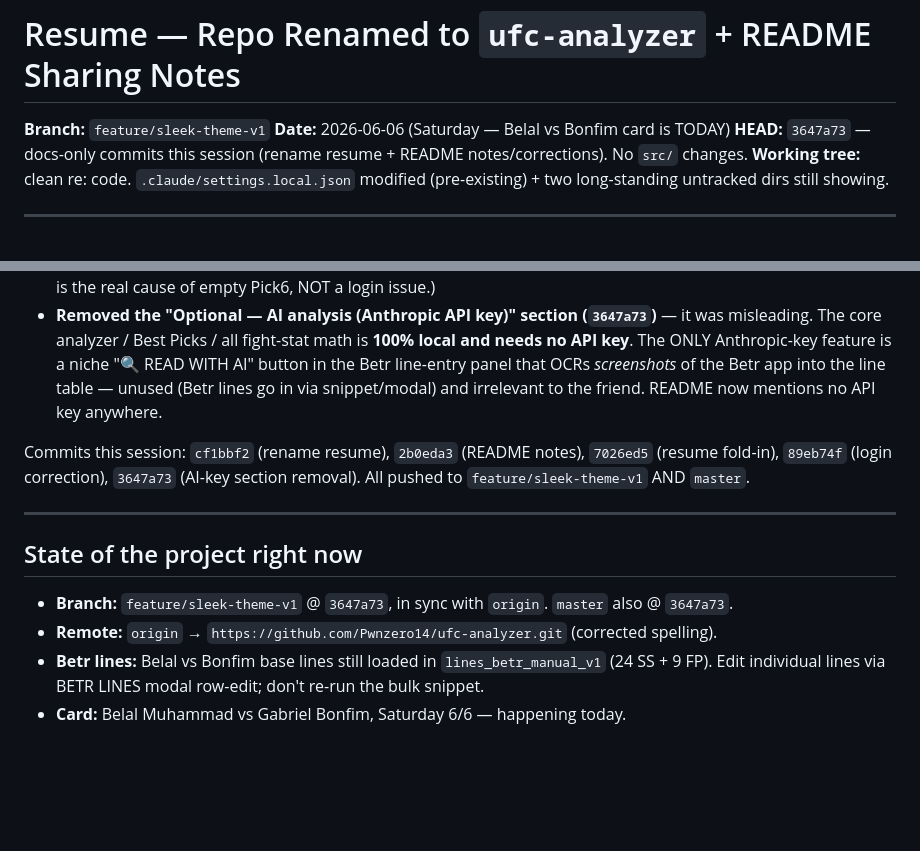
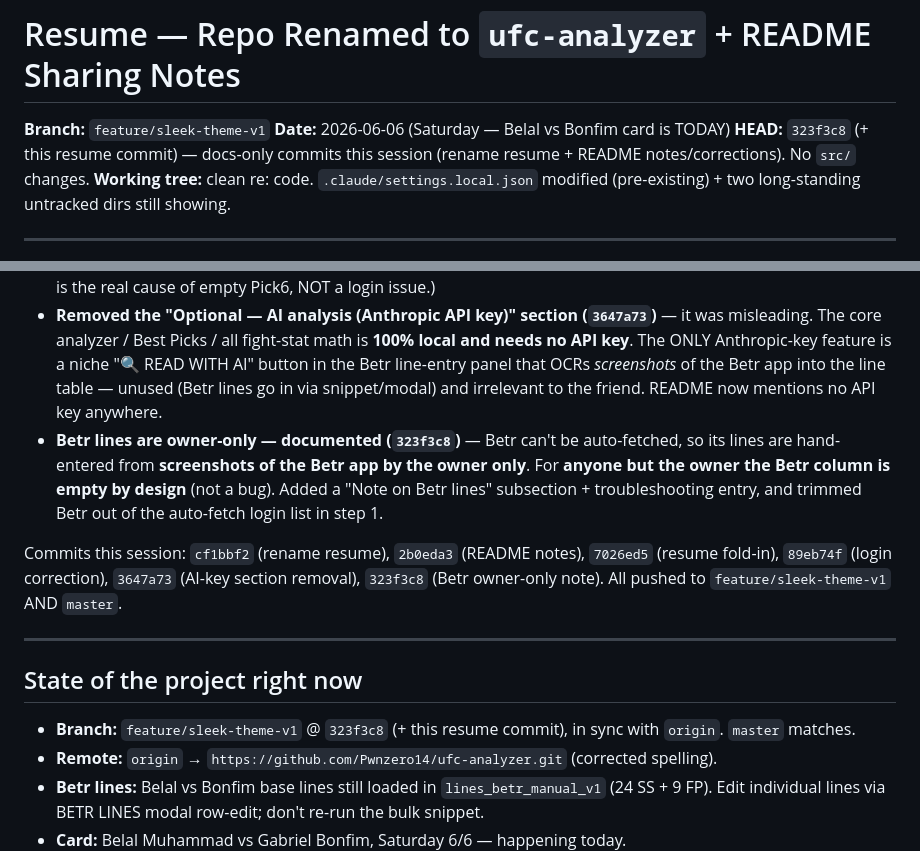
Before and after one commit to Pwnzero14/ufc-analyzer, a Markdown page: RESUME_2026_06_06_REPO_RENAME.md, 2 parts joined by grey strips. Rendered like a GitHub page; blank space fills up the shorter version.

Commit message:
docs(resume): add Betr owner-only README note to 2026-06-06 resume
Co-Authored-By: Claude Opus 4.8 <noreply@anthropic.com>

```diff
--- a/RESUME_2026_06_06_REPO_RENAME.md
+++ b/RESUME_2026_06_06_REPO_RENAME.md
@@ -2,7 +2,7 @@
 
 **Branch:** `feature/sleek-theme-v1`
 **Date:** 2026-06-06 (Saturday — Belal vs Bonfim card is TODAY)
-**HEAD:** `3647a73` — docs-only commits this session (rename resume + README notes/corrections). No `src/` changes.
+**HEAD:** `323f3c8` (+ this resume commit) — docs-only commits this session (rename resume + README notes/corrections). No `src/` changes.
 **Working tree:** clean re: code. `.claude/settings.local.json` modified (pre-existing) + two long-standing untracked dirs still showing.
 
 ---
@@ -29,14 +29,15 @@ Tested the GitHub download-ZIP flow in a new browser-user window to see what the
 - **Login requirement (corrected)** — only **Underdog** needs a login for its lines to come through. **Pick6 props are visible WITHOUT logging in** (initial wording wrongly said Pick6 too; fixed in `89eb74f`). In "How to use it" + matching troubleshooting entry.
 - **First-time Pick6 fetch warm-up** — Pick6's *first* auto-fetch usually returns empty until you open each prop tab once manually. New "First-time Pick6 fetch" subsection: go to Pick6 UFC props page → click through each prop tab (SS, TDs, Fantasy Points, Control Time, etc.) → next auto-fetch then works on its own and keeps working. (This is the real cause of empty Pick6, NOT a login issue.)
 - **Removed the "Optional — AI analysis (Anthropic API key)" section (`3647a73`)** — it was misleading. The core analyzer / Best Picks / all fight-stat math is **100% local and needs no API key**. The ONLY Anthropic-key feature is a niche "🔍 READ WITH AI" button in the Betr line-entry panel that OCRs *screenshots* of the Betr app into the line table — unused (Betr lines go in via snippet/modal) and irrelevant to the friend. README now mentions no API key anywhere.
+- **Betr lines are owner-only — documented (`323f3c8`)** — Betr can't be auto-fetched, so its lines are hand-entered from **screenshots of the Betr app by the owner only**. For **anyone but the owner the Betr column is empty by design** (not a bug). Added a "Note on Betr lines" subsection + troubleshooting entry, and trimmed Betr out of the auto-fetch login list in step 1.
 
-Commits this session: `cf1bbf2` (rename resume), `2b0eda3` (README notes), `7026ed5` (resume fold-in), `89eb74f` (login correction), `3647a73` (AI-key section removal). All pushed to `feature/sleek-theme-v1` AND `master`.
+Commits this session: `cf1bbf2` (rename resume), `2b0eda3` (README notes), `7026ed5` (resume fold-in), `89eb74f` (login correction), `3647a73` (AI-key section removal), `323f3c8` (Betr owner-only note). All pushed to `feature/sleek-theme-v1` AND `master`.
 
 ---
 
 ## State of the project right now
 
-- **Branch:** `feature/sleek-theme-v1` @ `3647a73`, in sync with `origin`. `master` also @ `3647a73`.
+- **Branch:** `feature/sleek-theme-v1` @ `323f3c8` (+ this resume commit), in sync with `origin`. `master` matches.
 - **Remote:** `origin` → `https://github.com/Pwnzero14/ufc-analyzer.git` (corrected spelling).
 - **Betr lines:** Belal vs Bonfim base lines still loaded in `lines_betr_manual_v1` (24 SS + 9 FP). Edit individual lines via BETR LINES modal row-edit; don't re-run the bulk snippet.
 - **Card:** Belal Muhammad vs Gabriel Bonfim, Saturday 6/6 — happening today.
```
